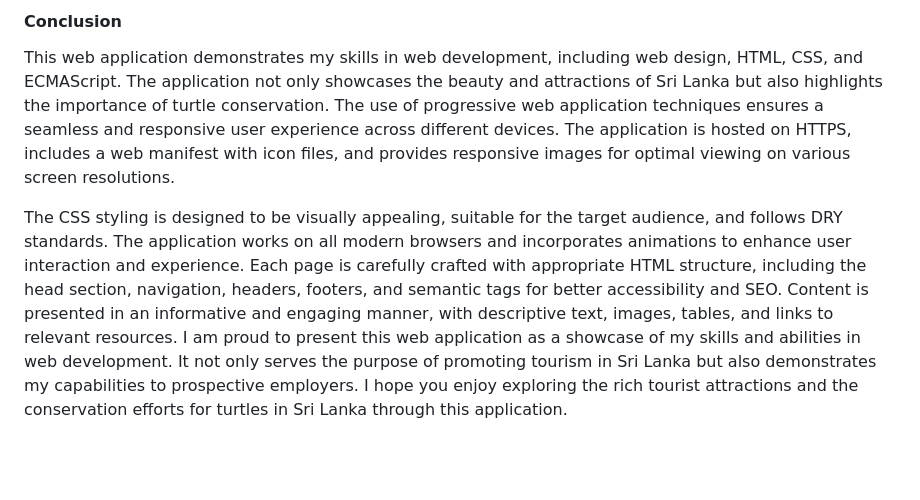
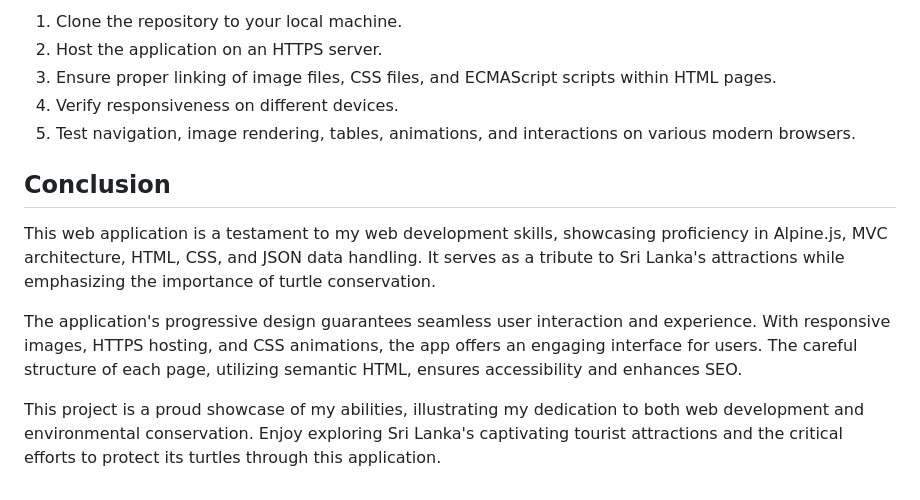
Before and after one commit to AlthafRifath/turtle, a Markdown page: README.md, the part around one of its changes. GitHub-like rendering; blank space fills up the shorter version.

```diff
--- a/README.md
+++ b/README.md
@@ -27,8 +70,14 @@ Test the functionality of the application, including navigation, image rendering
 
-#### Conclusion
-This web application demonstrates my skills in web development, including web design, HTML, CSS, and ECMAScript. The application not only showcases the beauty and attractions of Sri Lanka but also highlights the importance of turtle conservation.
-The use of progressive web application techniques ensures a seamless and responsive user experience across different devices. The application is hosted on HTTPS, includes a web manifest with icon files, and provides responsive images for optimal viewing on various screen resolutions.
+1. Clone the repository to your local machine.
+2. Host the application on an HTTPS server.
+3. Ensure proper linking of image files, CSS files, and ECMAScript scripts within HTML pages.
+4. Verify responsiveness on different devices.
+5. Test navigation, image rendering, tables, animations, and interactions on various modern browsers.
 
-The CSS styling is designed to be visually appealing, suitable for the target audience, and follows DRY standards. The application works on all modern browsers and incorporates animations to enhance user interaction and experience.
-Each page is carefully crafted with appropriate HTML structure, including the head section, navigation, headers, footers, and semantic tags for better accessibility and SEO. Content is presented in an informative and engaging manner, with descriptive text, images, tables, and links to relevant resources.
-I am proud to present this web application as a showcase of my skills and abilities in web development. It not only serves the purpose of promoting tourism in Sri Lanka but also demonstrates my capabilities to prospective employers. I hope you enjoy exploring the rich tourist attractions and the conservation efforts for turtles in Sri Lanka through this application.
+## Conclusion
+
+This web application is a testament to my web development skills, showcasing proficiency in Alpine.js, MVC architecture, HTML, CSS, and JSON data handling. It serves as a tribute to Sri Lanka's attractions while emphasizing the importance of turtle conservation.
+
+The application's progressive design guarantees seamless user interaction and experience. With responsive images, HTTPS hosting, and CSS animations, the app offers an engaging interface for users. The careful structure of each page, utilizing semantic HTML, ensures accessibility and enhances SEO.
+
+This project is a proud showcase of my abilities, illustrating my dedication to both web development and environmental conservation. Enjoy exploring Sri Lanka's captivating tourist attractions and the critical efforts to protect its turtles through this application.
```
Also changed, not shown: other parts of README.md (+62 -19 lines).
